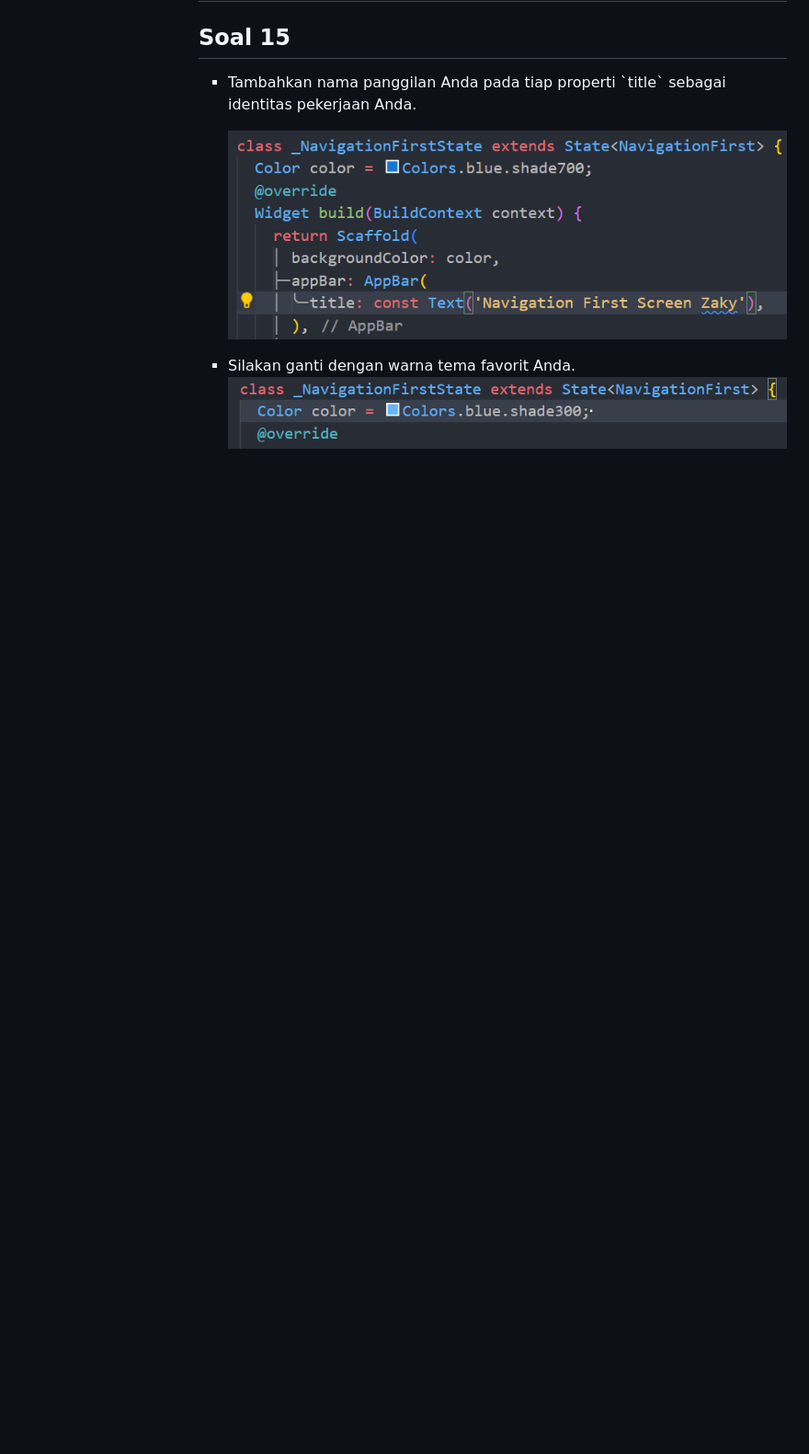
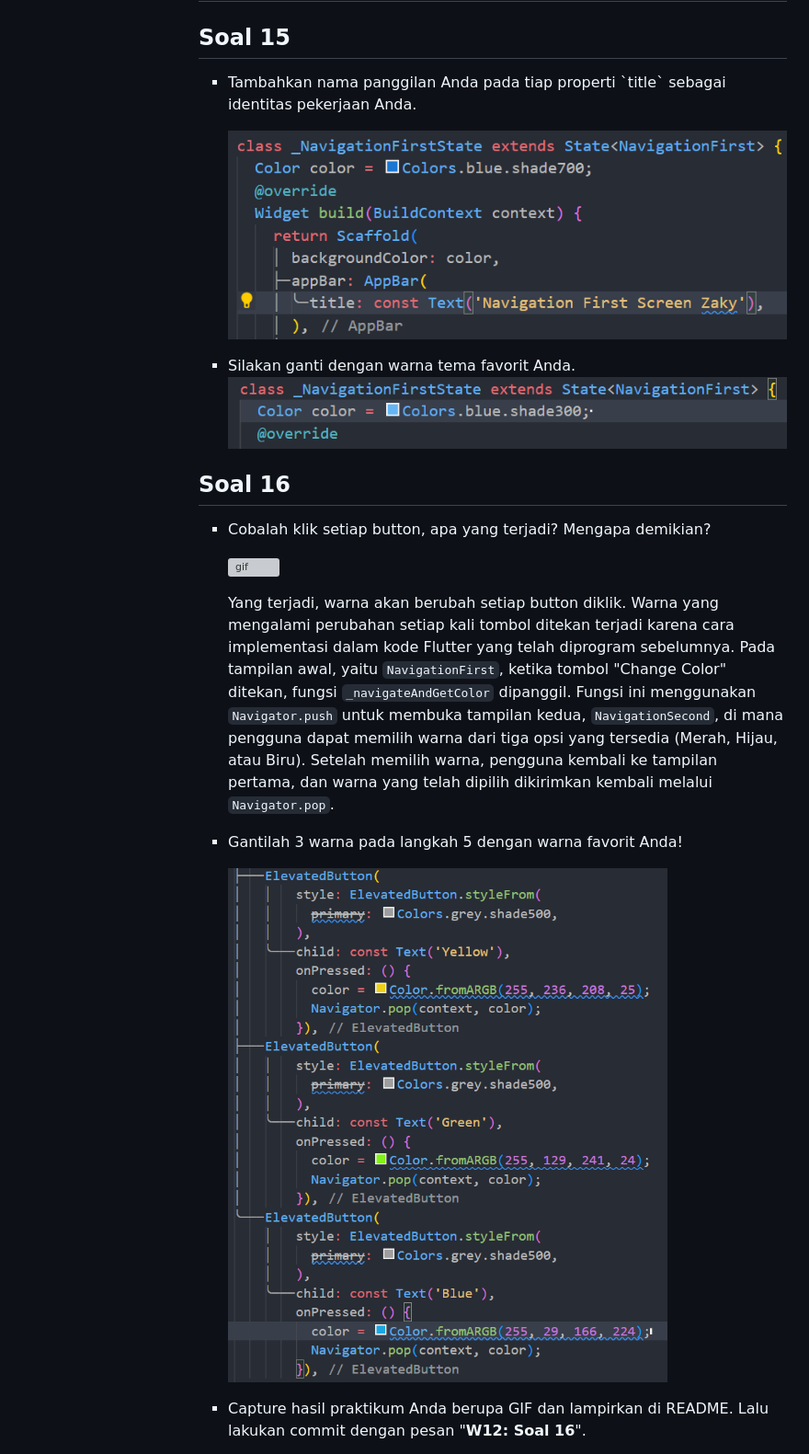
Before and after one commit to zakyzuf/2141720173-mobile-2023, a Markdown page: week-12/README.md, the part around the change printed below. Shown: that part at 92% size. Rendered like a GitHub page; pictures changed too: week-12/docs/images/soal16.png (added); blank space fills up the shorter version; grey boxes are pictures that could not be loaded.

Commit message:
W12: Soal 16

```diff
--- a/week-12/README.md
+++ b/week-12/README.md
@@ -151,3 +151,17 @@ Tidak ada perbedaan UI dengan langkah sebelumnya, karena pada langkah ini hanya
 
 ![img](docs/images/soal15_1.png)
 </ul>
+
+## Soal 16
+<ul><li>Cobalah klik setiap button, apa yang terjadi? Mengapa demikian?</br>
+
+![gif](docs/gif/soal16_1.gif)</br>
+
+Yang terjadi, warna akan berubah setiap button diklik. Warna yang mengalami perubahan setiap kali tombol ditekan terjadi karena cara implementasi dalam kode Flutter yang telah diprogram sebelumnya. Pada tampilan awal, yaitu `NavigationFirst`, ketika tombol "Change Color" ditekan, fungsi `_navigateAndGetColor` dipanggil. Fungsi ini menggunakan `Navigator.push` untuk membuka tampilan kedua, `NavigationSecond`, di mana pengguna dapat memilih warna dari tiga opsi yang tersedia (Merah, Hijau, atau Biru). Setelah memilih warna, pengguna kembali ke tampilan pertama, dan warna yang telah dipilih dikirimkan kembali melalui `Navigator.pop`.
+</li>
+<li>Gantilah 3 warna pada langkah 5 dengan warna favorit Anda!</br>
+
+![img](docs/images/soal16.png)
+</li>
+<li>Capture hasil praktikum Anda berupa GIF dan lampirkan di README. Lalu lakukan commit dengan pesan "<b>W12: Soal 16</b>".<br>
+
```
Also changed, not shown: other parts of week-12/README.md (+3 -0 lines), 5 other files.
